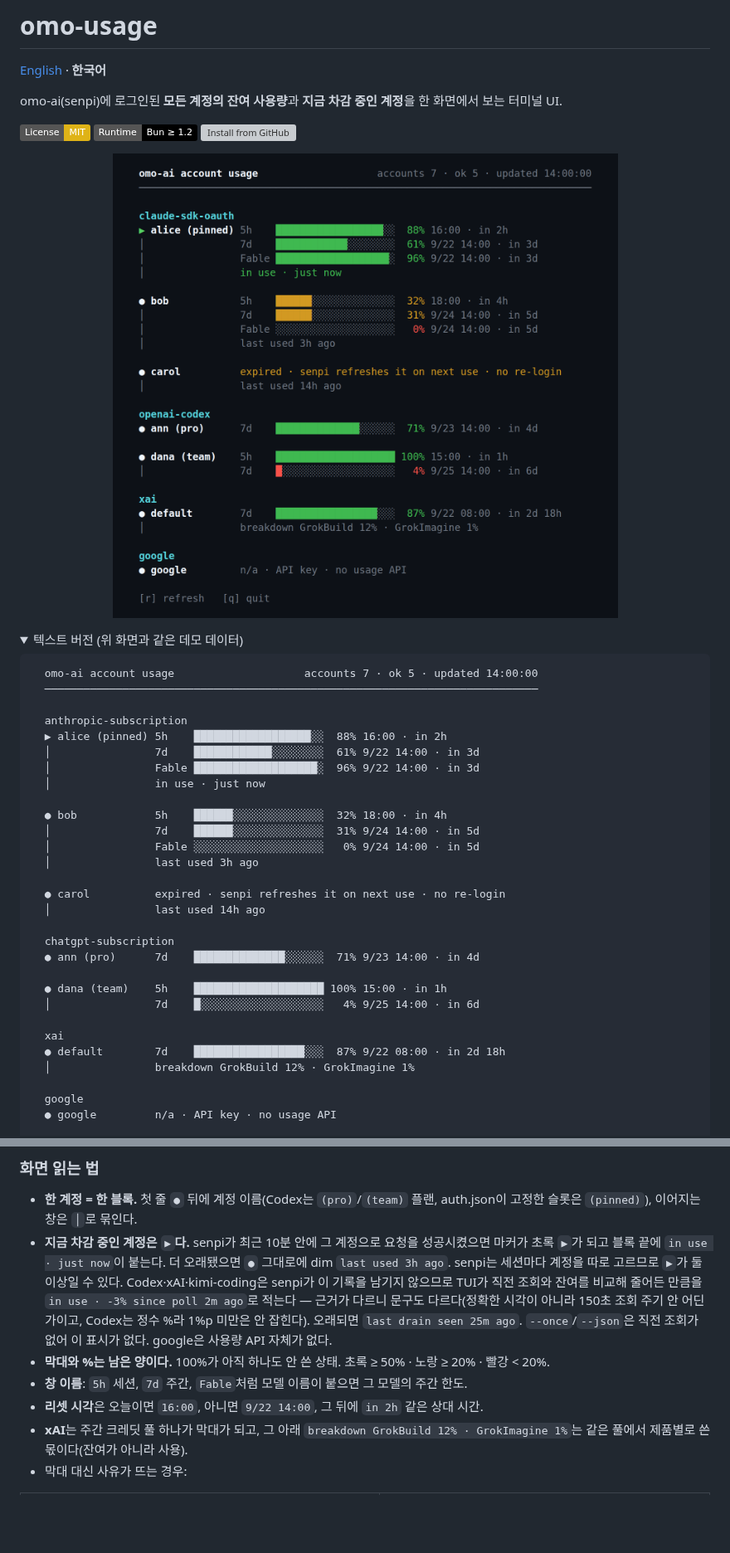
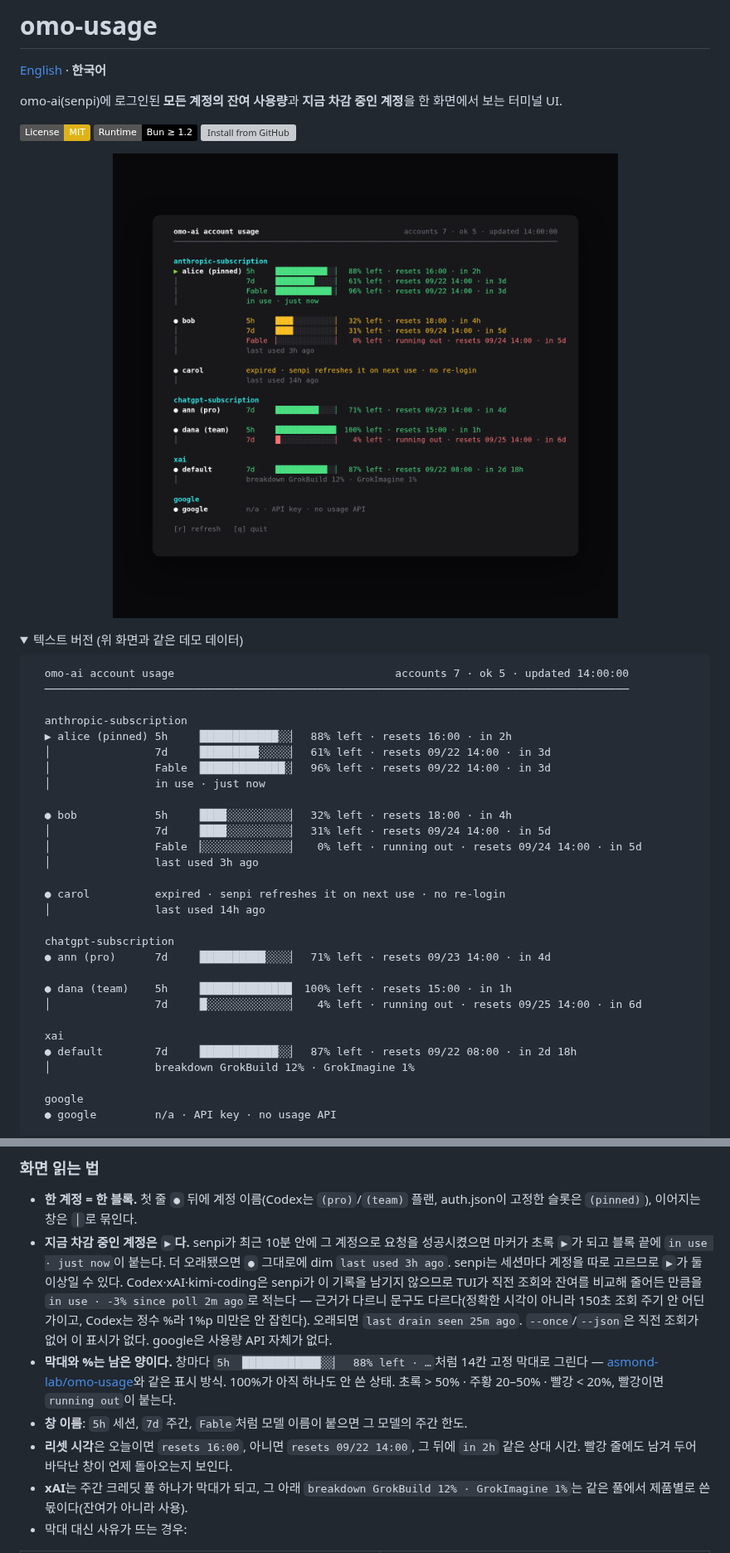
Before and after one commit to orientpine/omo-usage, a Markdown page: README.ko.md, 2 parts joined by grey strips. Shown at 83% size. Drawn GitHub-style; pictures changed too: docs/demo.png; folded sections open; badges without logos; blank space fills up the shorter version; grey boxes are pictures that could not be loaded.

Commit message:
docs: README 데모·스크린샷을 새 막대 표시에 맞춰 갱신

````diff
--- a/README.ko.md
+++ b/README.ko.md
@@ -16,31 +16,31 @@ omo-ai(senpi)에 로그인된 **모든 계정의 잔여 사용량**과 **지금
 <summary>텍스트 버전 (위 화면과 같은 데모 데이터)</summary>
 
 ```
-  omo-ai account usage                    accounts 7 · ok 5 · updated 14:00:00
-  ────────────────────────────────────────────────────────────────────────────
+  omo-ai account usage                                  accounts 7 · ok 5 · updated 14:00:00
+  ──────────────────────────────────────────────────────────────────────────────────────────
 
   anthropic-subscription
-  ▶ alice (pinned) 5h    ██████████████████░░  88% 16:00 · in 2h
-  │                7d    ████████████░░░░░░░░  61% 9/22 14:00 · in 3d
-  │                Fable ███████████████████░  96% 9/22 14:00 · in 3d
+  ▶ alice (pinned) 5h    ▕████████████░░▏  88% left · resets 16:00 · in 2h
+  │                7d    ▕█████████░░░░░▏  61% left · resets 09/22 14:00 · in 3d
+  │                Fable ▕█████████████░▏  96% left · resets 09/22 14:00 · in 3d
   │                in use · just now
 
-  ● bob            5h    ██████░░░░░░░░░░░░░░  32% 18:00 · in 4h
-  │                7d    ██████░░░░░░░░░░░░░░  31% 9/24 14:00 · in 5d
-  │                Fable ░░░░░░░░░░░░░░░░░░░░   0% 9/24 14:00 · in 5d
+  ● bob            5h    ▕████░░░░░░░░░░▏  32% left · resets 18:00 · in 4h
+  │                7d    ▕████░░░░░░░░░░▏  31% left · resets 09/24 14:00 · in 5d
+  │                Fable ▕░░░░░░░░░░░░░░▏   0% left · running out · resets 09/24 14:00 · in 5d
   │                last used 3h ago
 
   ● carol          expired · senpi refreshes it on next use · no re-login
   │                last used 14h ago
 
   chatgpt-subscription
-  ● ann (pro)      7d    ██████████████░░░░░░  71% 9/23 14:00 · in 4d
+  ● ann (pro)      7d    ▕██████████░░░░▏  71% left · resets 09/23 14:00 · in 4d
 
-  ● dana (team)    5h    ████████████████████ 100% 15:00 · in 1h
-  │                7d    █░░░░░░░░░░░░░░░░░░░   4% 9/25 14:00 · in 6d
+  ● dana (team)    5h    ▕██████████████▏ 100% left · resets 15:00 · in 1h
+  │                7d    ▕█░░░░░░░░░░░░░▏   4% left · running out · resets 09/25 14:00 · in 6d
 
   xai
-  ● default        7d    █████████████████░░░  87% 9/22 08:00 · in 2d 18h
+  ● default        7d    ▕████████████░░▏  87% left · resets 09/22 08:00 · in 2d 18h
   │                breakdown GrokBuild 12% · GrokImagine 1%
 
   google
@@ -90,9 +90,9 @@ senpi가 쓰는 두 파일을 열어 볼 뿐 한 바이트도 쓰지 않는다.
 
 - **한 계정 = 한 블록.** 첫 줄 `●` 뒤에 계정 이름(Codex는 `(pro)`/`(team)` 플랜, auth.json이 고정한 슬롯은 `(pinned)`), 이어지는 창은 `│`로 묶인다.
 - **지금 차감 중인 계정은 `▶`다.** senpi가 최근 10분 안에 그 계정으로 요청을 성공시켰으면 마커가 초록 `▶`가 되고 블록 끝에 `in use · just now`이 붙는다. 더 오래됐으면 `●` 그대로에 dim `last used 3h ago`. senpi는 세션마다 계정을 따로 고르므로 `▶`가 둘 이상일 수 있다. Codex·xAI·kimi-coding은 senpi가 이 기록을 남기지 않으므로 TUI가 직전 조회와 잔여를 비교해 줄어든 만큼을 `in use · -3% since poll 2m ago`로 적는다 — 근거가 다르니 문구도 다르다(정확한 시각이 아니라 150초 조회 주기 안 어딘가이고, Codex는 정수 %라 1%p 미만은 안 잡힌다). 오래되면 `last drain seen 25m ago`. `--once`/`--json`은 직전 조회가 없어 이 표시가 없다. google은 사용량 API 자체가 없다.
-- **막대와 %는 남은 양이다.** 100%가 아직 하나도 안 쓴 상태. 초록 ≥ 50% · 노랑 ≥ 20% · 빨강 < 20%.
+- **막대와 %는 남은 양이다.** 창마다 `5h ▕████████████░░▏  88% left · …`처럼 14칸 고정 막대로 그린다 — [asmond-lab/omo-usage](https://github.com/asmond-lab/omo-usage)와 같은 표시 방식. 100%가 아직 하나도 안 쓴 상태. 초록 > 50% · 주황 20–50% · 빨강 < 20%, 빨강이면 `running out`이 붙는다.
 - **창 이름**: `5h` 세션, `7d` 주간, `Fable`처럼 모델 이름이 붙으면 그 모델의 주간 한도.
-- **리셋 시각**은 오늘이면 `16:00`, 아니면 `9/22 14:00`, 그 뒤에 `in 2h` 같은 상대 시간.
+- **리셋 시각**은 오늘이면 `resets 16:00`, 아니면 `resets 09/22 14:00`, 그 뒤에 `in 2h` 같은 상대 시간. 빨강 줄에도 남겨 두어 바닥난 창이 언제 돌아오는지 보인다.
 - **xAI**는 주간 크레딧 풀 하나가 막대가 되고, 그 아래 `breakdown GrokBuild 12% · GrokImagine 1%`는 같은 풀에서 제품별로 쓴 몫이다(잔여가 아니라 사용).
 - 막대 대신 사유가 뜨는 경우:
 
````
Also changed, not shown: README.md (+14 -14 lines).
